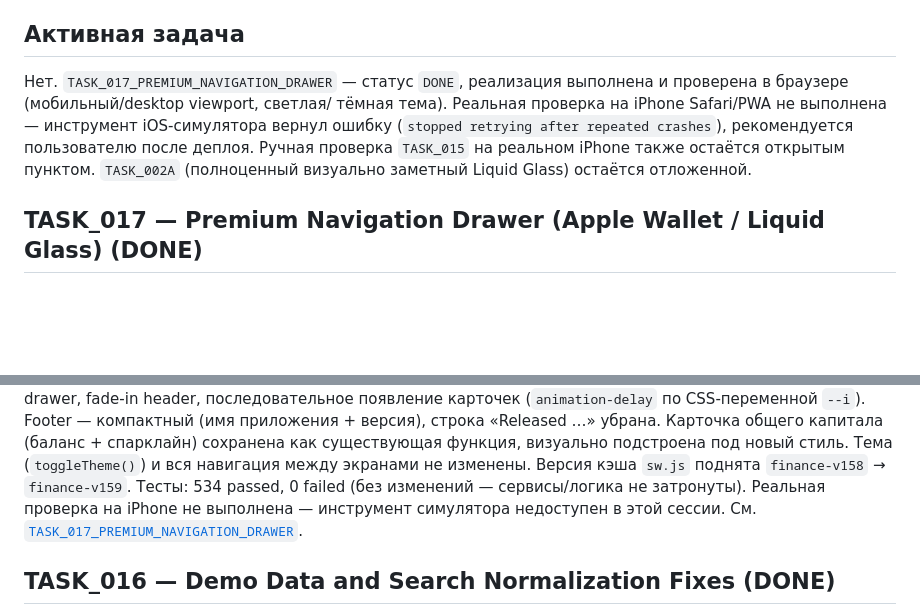
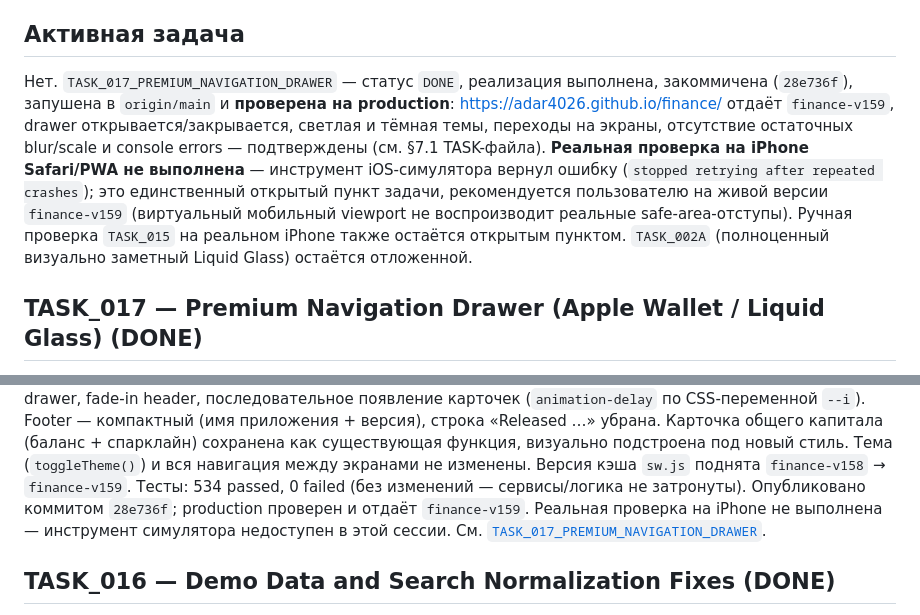
Before and after one commit to adar4026/finance, a Markdown page: docs/PROJECT_STATUS.md, 2 parts joined by grey strips. GitHub-like rendering; blank space fills up the shorter version.

```diff
--- a/docs/PROJECT_STATUS.md
+++ b/docs/PROJECT_STATUS.md
@@ -41,13 +41,18 @@
 ## Активная задача
 
 Нет. `TASK_017_PREMIUM_NAVIGATION_DRAWER` — статус `DONE`, реализация
-выполнена и проверена в браузере (мобильный/desktop viewport, светлая/
-тёмная тема). Реальная проверка на iPhone Safari/PWA не выполнена —
-инструмент iOS-симулятора вернул ошибку (`stopped retrying after
-repeated crashes`), рекомендуется пользователю после деплоя. Ручная
-проверка `TASK_015` на реальном iPhone также остаётся открытым пунктом.
-`TASK_002A` (полноценный визуально заметный Liquid Glass) остаётся
-отложенной.
+выполнена, закоммичена (`28e736f`), запушена в `origin/main` и
+**проверена на production**: https://adar4026.github.io/finance/ отдаёт
+`finance-v159`, drawer открывается/закрывается, светлая и тёмная темы,
+переходы на экраны, отсутствие остаточных blur/scale и console errors —
+подтверждены (см. §7.1 TASK-файла). **Реальная проверка на iPhone
+Safari/PWA не выполнена** — инструмент iOS-симулятора вернул ошибку
+(`stopped retrying after repeated crashes`); это единственный открытый
+пункт задачи, рекомендуется пользователю на живой версии `finance-v159`
+(виртуальный мобильный viewport не воспроизводит реальные
+safe-area-отступы). Ручная проверка `TASK_015` на реальном iPhone также
+остаётся открытым пунктом. `TASK_002A` (полноценный визуально заметный
+Liquid Glass) остаётся отложенной.
 
 ## TASK_017 — Premium Navigation Drawer (Apple Wallet / Liquid Glass) (DONE)
 
@@ -74,8 +79,10 @@ drawer, fade-in header, последовательное появление ка
 визуально подстроена под новый стиль. Тема (`toggleTheme()`) и вся
 навигация между экранами не изменены. Версия кэша `sw.js` поднята
 `finance-v158` → `finance-v159`. Тесты: 534 passed, 0 failed (без
-изменений — сервисы/логика не затронуты). Реальная проверка на iPhone не
-выполнена — инструмент симулятора недоступен в этой сессии. См.
+изменений — сервисы/логика не затронуты). Опубликовано коммитом
+`28e736f`; production проверен и отдаёт `finance-v159`. Реальная
+проверка на iPhone не выполнена — инструмент симулятора недоступен в
+этой сессии. См.
 [`TASK_017_PREMIUM_NAVIGATION_DRAWER`](tasks/TASK_017_PREMIUM_NAVIGATION_DRAWER.md).
 
 ## TASK_016 — Demo Data and Search Normalization Fixes (DONE)
```
Also changed, not shown: docs/ROADMAP.md (+6 -3 lines), docs/tasks/TASK_017_PREMIUM_NAVIGATION_DRAWER.md (+50 -5 lines).
